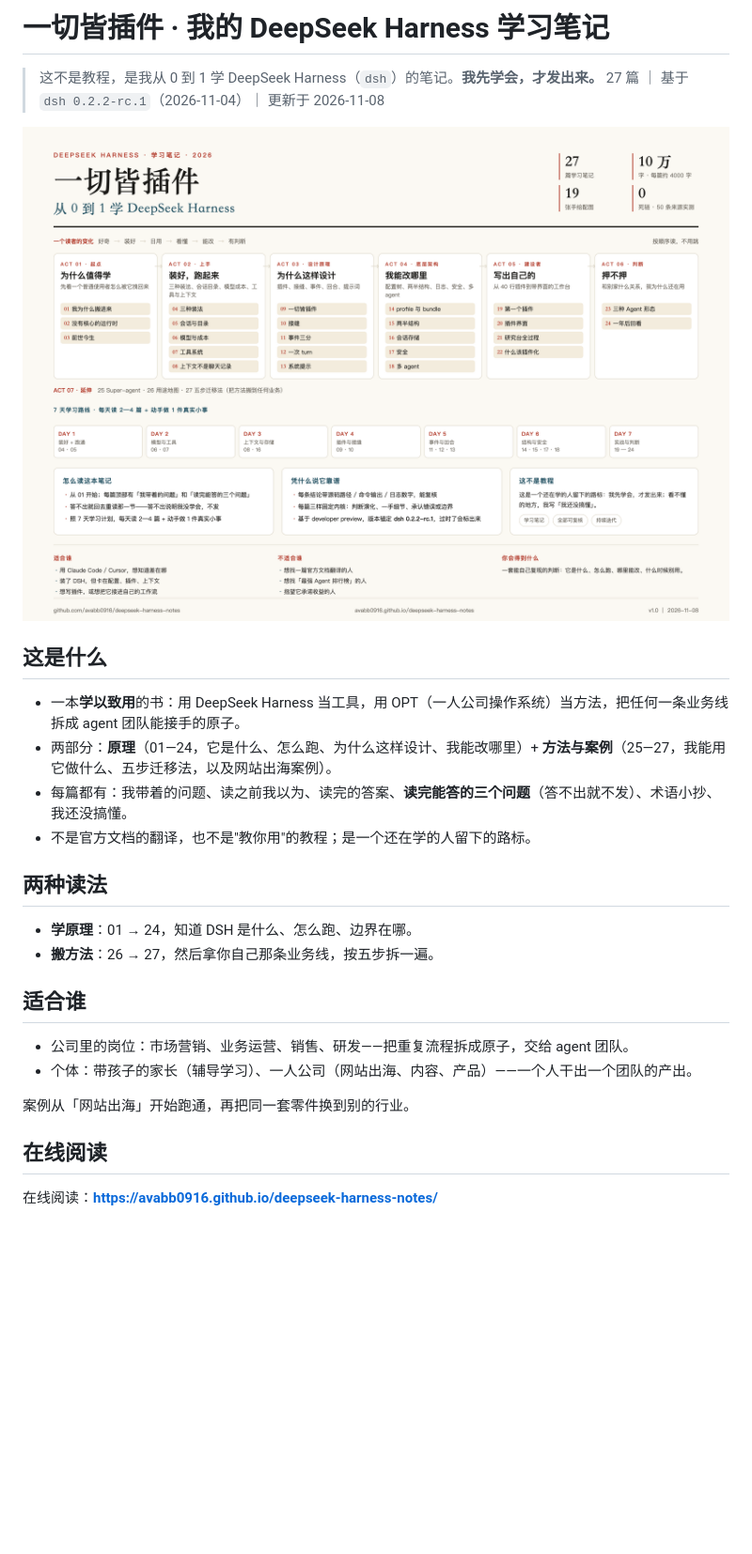
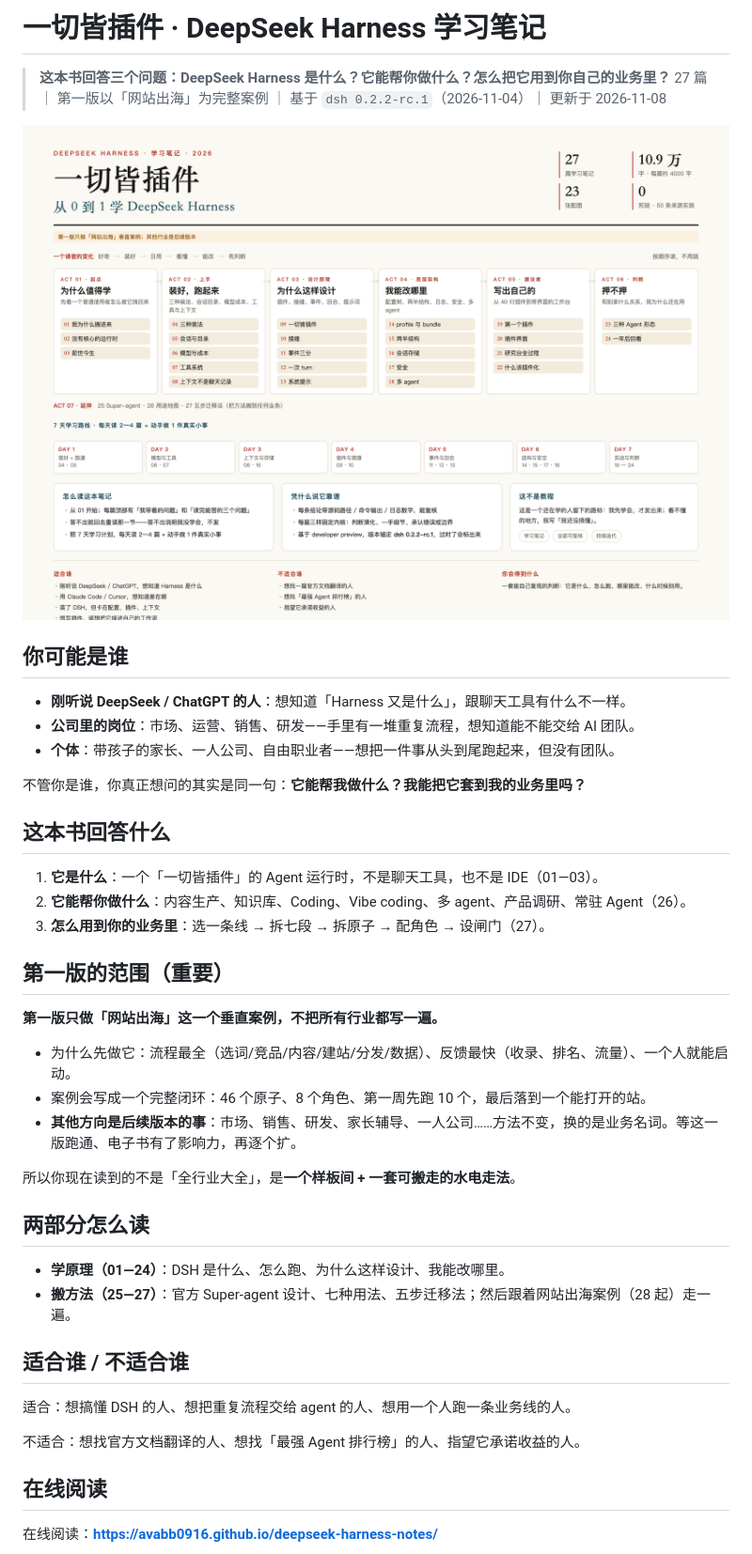
Before and after one commit to avabb0916/deepseek-harness-notes, a Markdown page: README.md, the part around one of its changes. Shown at 94% size. Drawn GitHub-style; pictures changed too: docs/images/00-全景图.png; blank space fills up the shorter version.

Commit message:
README 定方向：三问、受众、第一版只做网站出海案例

```diff
--- a/README.md
+++ b/README.md
@@ -1,5 +1,5 @@
-# 一切皆插件 · 我的 DeepSeek Harness 学习笔记
+# 一切皆插件 · DeepSeek Harness 学习笔记
 
-> 这不是教程，是我从 0 到 1 学 DeepSeek Harness（`dsh`）的笔记。**我先学会，才发出来。**
-> 27 篇 ｜ 基于 `dsh 0.2.2-rc.1`（2026-11-04）｜ 更新于 2026-11-08
+> **这本书回答三个问题：DeepSeek Harness 是什么？它能帮你做什么？怎么把它用到你自己的业务里？**
+> 27 篇 ｜ 第一版以「网站出海」为完整案例 ｜ 基于 `dsh 0.2.2-rc.1`（2026-11-04）｜ 更新于 2026-11-08
 
@@ -7,22 +7,38 @@
 
-## 这是什么
+## 你可能是谁
 
-- 一本**学以致用**的书：用 DeepSeek Harness 当工具，用 OPT（一人公司操作系统）当方法，把任何一条业务线拆成 agent 团队能接手的原子。
-- 两部分：**原理**（01—24，它是什么、怎么跑、为什么这样设计、我能改哪里）+ **方法与案例**（25—27，我能用它做什么、五步迁移法，以及网站出海案例）。
-- 每篇都有：我带着的问题、读之前我以为、读完的答案、**读完能答的三个问题**（答不出就不发）、术语小抄、我还没搞懂。
-- 不是官方文档的翻译，也不是"教你用"的教程；是一个还在学的人留下的路标。
+- **刚听说 DeepSeek / ChatGPT 的人**：想知道「Harness 又是什么」，跟聊天工具有什么不一样。
+- **公司里的岗位**：市场、运营、销售、研发——手里有一堆重复流程，想知道能不能交给 AI 团队。
+- **个体**：带孩子的家长、一人公司、自由职业者——想把一件事从头到尾跑起来，但没有团队。
 
-## 两种读法
+不管你是谁，你真正想问的其实是同一句：**它能帮我做什么？我能把它套到我的业务里吗？**
 
-- **学原理**：01 → 24，知道 DSH 是什么、怎么跑、边界在哪。
-- **搬方法**：26 → 27，然后拿你自己那条业务线，按五步拆一遍。
+## 这本书回答什么
 
-## 适合谁
+1. **它是什么**：一个「一切皆插件」的 Agent 运行时，不是聊天工具，也不是 IDE（01—03）。
+2. **它能帮你做什么**：内容生产、知识库、Coding、Vibe coding、多 agent、产品调研、常驻 Agent（26）。
+3. **怎么用到你的业务里**：选一条线 → 拆七段 → 拆原子 → 配角色 → 设闸门（27）。
 
-- 公司里的岗位：市场营销、业务运营、销售、研发——把重复流程拆成原子，交给 agent 团队。
-- 个体：带孩子的家长（辅导学习）、一人公司（网站出海、内容、产品）——一个人干出一个团队的产出。
+## 第一版的范围（重要）
 
-案例从「网站出海」开始跑通，再把同一套零件换到别的行业。
+**第一版只做「网站出海」这一个垂直案例，不把所有行业都写一遍。**
+
+- 为什么先做它：流程最全（选词/竞品/内容/建站/分发/数据）、反馈最快（收录、排名、流量）、一个人就能启动。
+- 案例会写成一个完整闭环：46 个原子、8 个角色、第一周先跑 10 个，最后落到一个能打开的站。
+- **其他方向是后续版本的事**：市场、销售、研发、家长辅导、一人公司……方法不变，换的是业务名词。等这一版跑通、电子书有了影响力，再逐个扩。
+
+所以你现在读到的不是「全行业大全」，是**一个样板间 + 一套可搬走的水电走法**。
+
+## 两部分怎么读
+
+- **学原理（01—24）**：DSH 是什么、怎么跑、为什么这样设计、我能改哪里。
+- **搬方法（25—27）**：官方 Super-agent 设计、七种用法、五步迁移法；然后跟着网站出海案例（28 起）走一遍。
+
+## 适合谁 / 不适合谁
+
+适合：想搞懂 DSH 的人、想把重复流程交给 agent 的人、想用一个人跑一条业务线的人。
+
+不适合：想找官方文档翻译的人、想找「最强 Agent 排行榜」的人、指望它承诺收益的人。
 
 ## 在线阅读
 
```
Also changed, not shown: other parts of README.md (+1 -1 lines), assets/overview.png, 3 other files.
